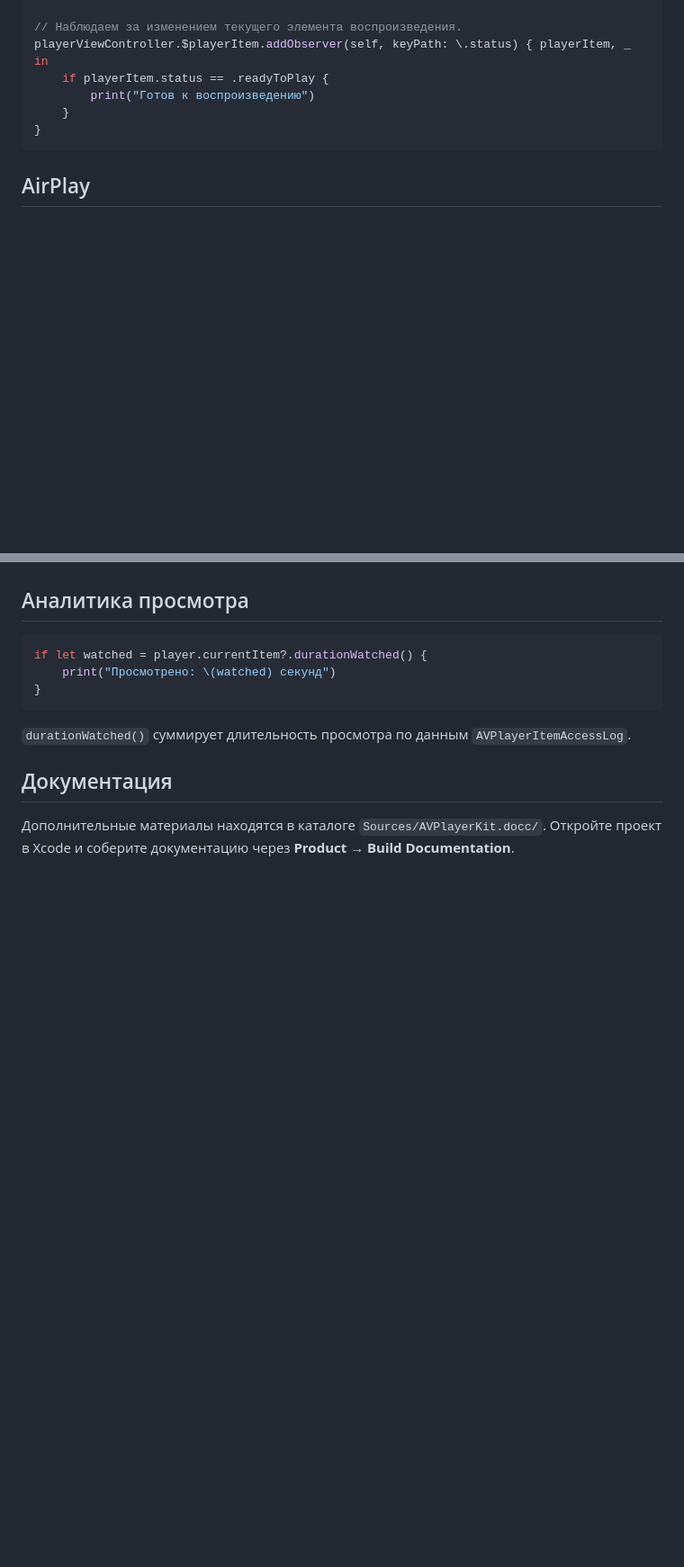
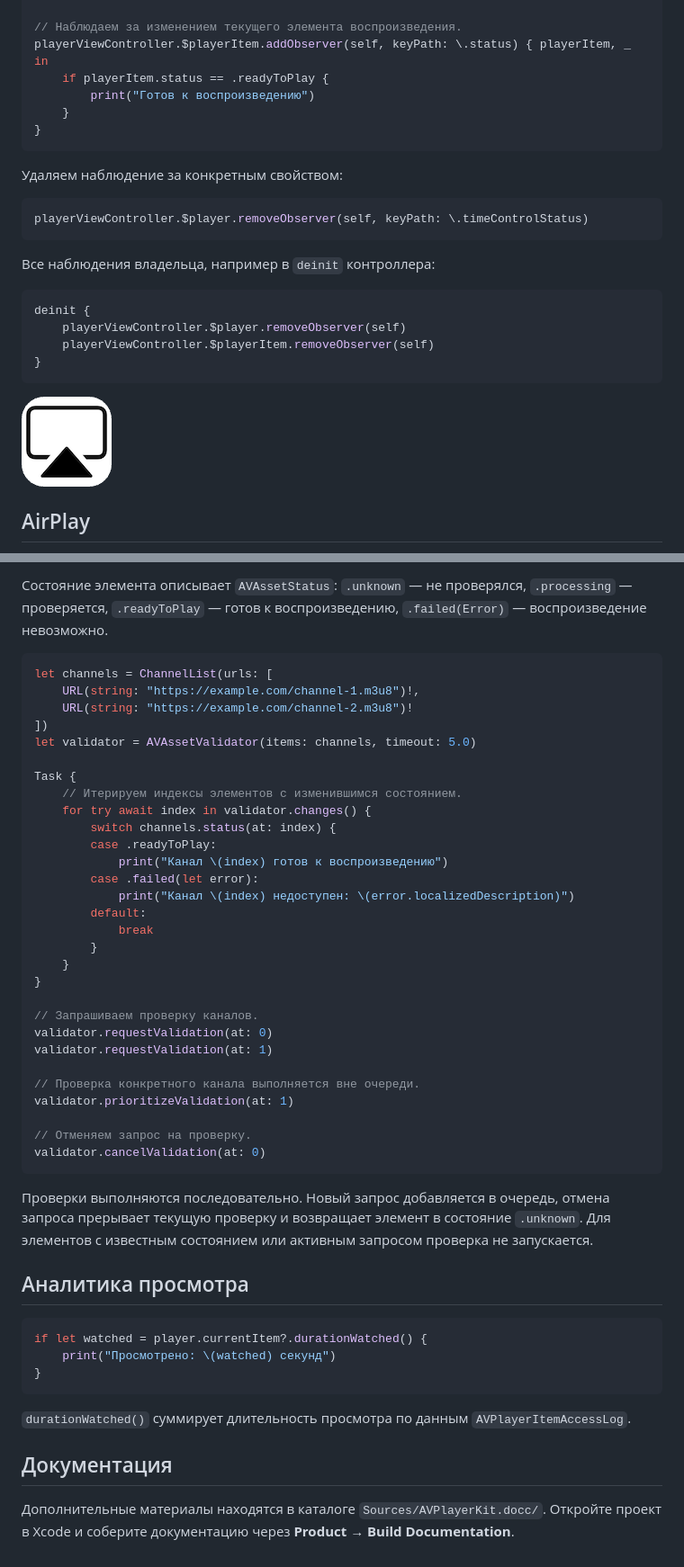
Before and after one commit to SwiftExtensions/AVPlayerKit, a Markdown page: README.md, 2 parts joined by grey strips. Shown at 90% size. Drawn GitHub-style; pictures changed too: Images/airplay-video-logo.png (added); blank space fills up the shorter version.

````diff
--- a/README.md
+++ b/README.md
@@ -101,6 +85,23 @@ playerViewController.$playerItem.addObserver(self, keyPath: \.status) { playerIt
 }
 ```
 
+Удаляем наблюдение за конкретным свойством:
+
+```swift
+playerViewController.$player.removeObserver(self, keyPath: \.timeControlStatus)
+```
+
+Все наблюдения владельца, например в `deinit` контроллера:
+
+```swift
+deinit {
+    playerViewController.$player.removeObserver(self)
+    playerViewController.$playerItem.removeObserver(self)
+}
+```
+
+<img src="Images/airplay-video-logo.png" alt="AirPlay Logo" />
+
 ## AirPlay
 
 ![Демонстрация AVRoutePickerView](Images/av-route-picker-view-demo.gif)
@@ -275,3 +335,39 @@ asset.validate { error in
+Состояние элемента описывает `AVAssetStatus`: `.unknown` — не проверялся, `.processing` — проверяется, `.readyToPlay` — готов к воспроизведению, `.failed(Error)` — воспроизведение невозможно.
+
+```swift
+let channels = ChannelList(urls: [
+    URL(string: "https://example.com/channel-1.m3u8")!,
+    URL(string: "https://example.com/channel-2.m3u8")!
+])
+let validator = AVAssetValidator(items: channels, timeout: 5.0)
+
+Task {
+    // Итерируем индексы элементов с изменившимся состоянием.
+    for try await index in validator.changes() {
+        switch channels.status(at: index) {
+        case .readyToPlay:
+            print("Канал \(index) готов к воспроизведению")
+        case .failed(let error):
+            print("Канал \(index) недоступен: \(error.localizedDescription)")
+        default:
+            break
+        }
+    }
+}
+
+// Запрашиваем проверку каналов.
+validator.requestValidation(at: 0)
+validator.requestValidation(at: 1)
+
+// Проверка конкретного канала выполняется вне очереди.
+validator.prioritizeValidation(at: 1)
+
+// Отменяем запрос на проверку.
+validator.cancelValidation(at: 0)
+```
+
+Проверки выполняются последовательно. Новый запрос добавляется в очередь, отмена запроса прерывает текущую проверку и возвращает элемент в состояние `.unknown`. Для элементов с известным состоянием или активным запросом проверка не запускается.
+
 ## Аналитика просмотра
 
 ```swift
````
Also changed, not shown: other parts of README.md (+72 -29 lines), Images/spm-logo.png (added).
